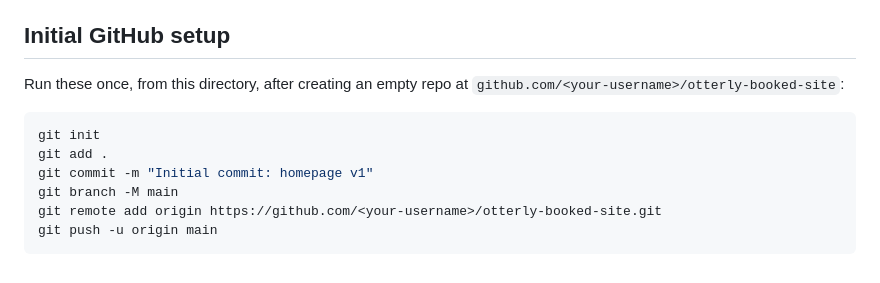
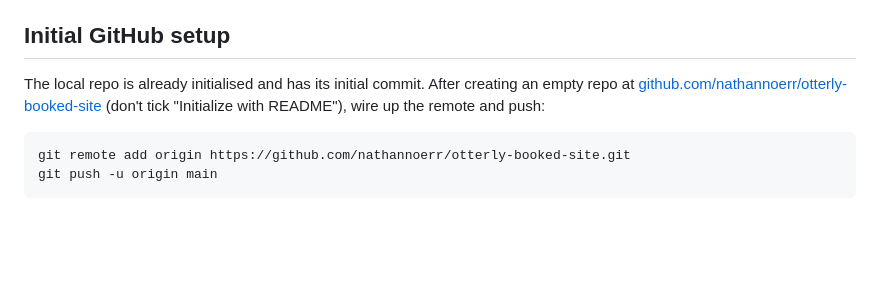
Before and after one commit to nathannoerr/otterly-booked-site, a Markdown page: README.md, the part around the change. Rendered like a GitHub page; blank space fills up the shorter version.

Commit message:
Update README with actual GitHub remote URL

````diff
--- a/README.md
+++ b/README.md
@@ -79,13 +79,9 @@ It's one file. Open `index.html` in any editor.
 
 ## Initial GitHub setup
 
-Run these once, from this directory, after creating an empty repo at `github.com/<your-username>/otterly-booked-site`:
+The local repo is already initialised and has its initial commit. After creating an empty repo at [github.com/nathannoerr/otterly-booked-site](https://github.com/new) (don't tick "Initialize with README"), wire up the remote and push:
 
 ```bash
-git init
-git add .
-git commit -m "Initial commit: homepage v1"
-git branch -M main
-git remote add origin https://github.com/<your-username>/otterly-booked-site.git
+git remote add origin https://github.com/nathannoerr/otterly-booked-site.git
 git push -u origin main
 ```
````
